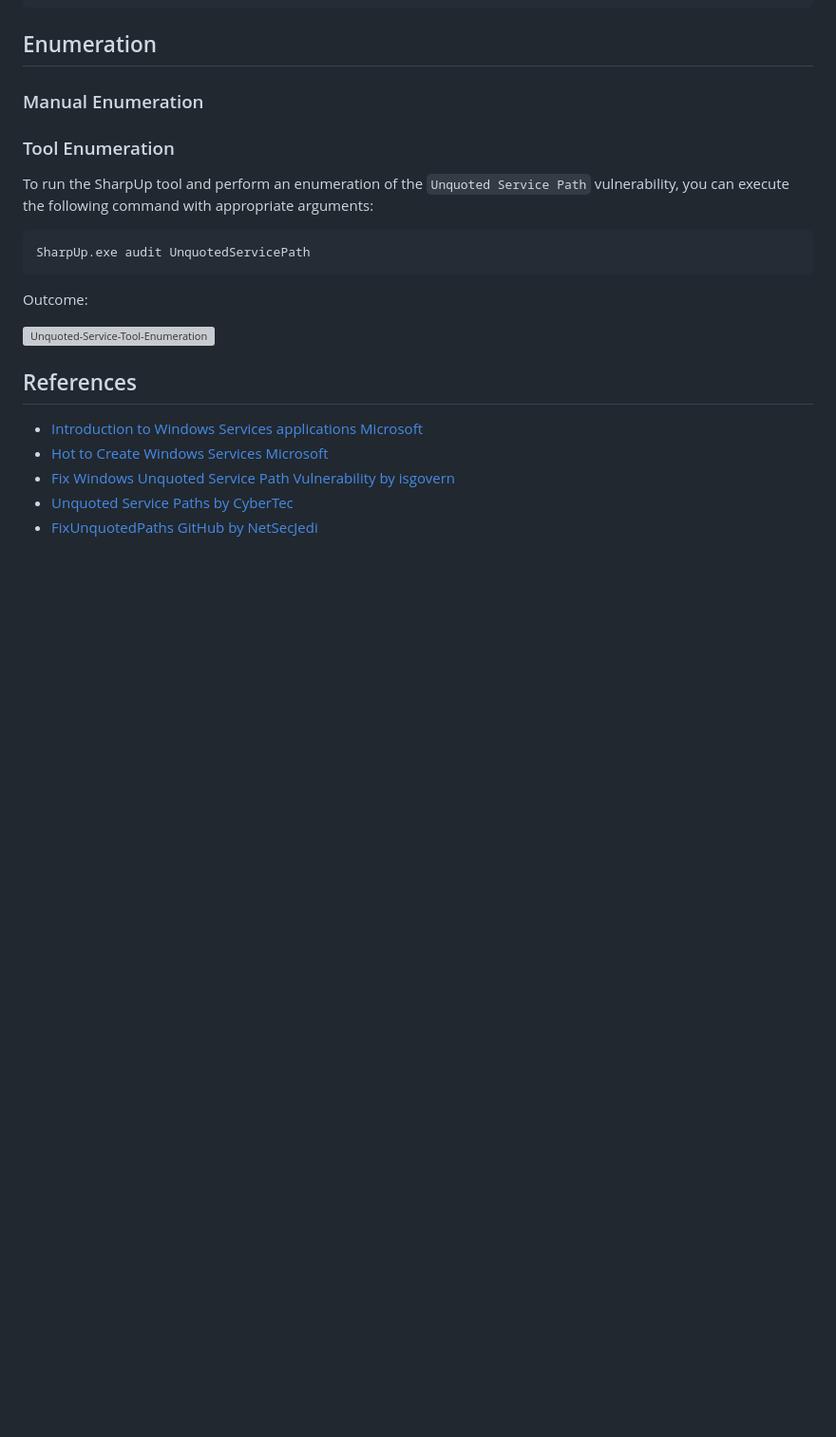
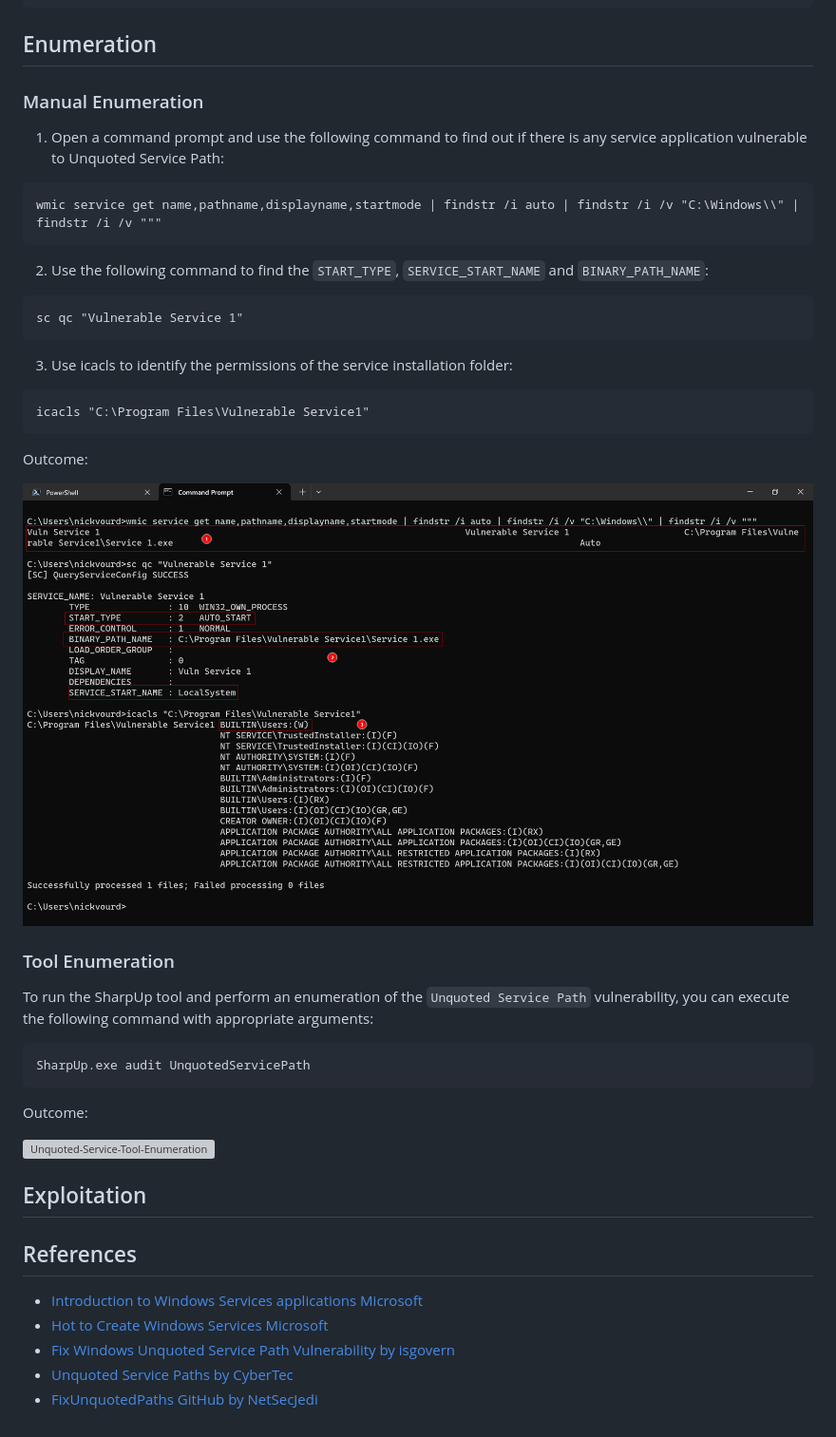
Before and after one commit to nickvourd/Windows-Local-Privilege-Escalation-Cookbook, a Markdown page: Notes/UnquotedServicePath.md, the part around the change. Shown: that part at 95% size. GitHub-like rendering; pictures changed too: Pictures/Unquoted-Service-Manual-Enumeration.png; blank space fills up the shorter version; grey boxes are pictures that could not be loaded.

Commit message:
Edit UnquotedServicePath

````diff
--- a/Notes/UnquotedServicePath.md
+++ b/Notes/UnquotedServicePath.md
@@ -103,6 +103,29 @@ Remove-Service -Name "Vulnerable Service 1"
 
 ### Manual Enumeration
 
+1) Open a command prompt and use the following command to find out if there is any service application vulnerable to Unquoted Service Path:
+
+```
+wmic service get name,pathname,displayname,startmode | findstr /i auto | findstr /i /v "C:\Windows\\" | findstr /i /v """
+```
+
+2) Use the following command to find the `START_TYPE`, `SERVICE_START_NAME` and `BINARY_PATH_NAME`:
+
+```
+sc qc "Vulnerable Service 1"
+```
+
+3) Use icacls to identify the permissions of the service installation folder:
+
+```
+icacls "C:\Program Files\Vulnerable Service1"
+```
+
+Outcome:
+
+![Unquoted-Service-Manual-Enumeration](/Pictures/Unquoted-Service-Manual-Enumeration.png)
+
+
 ### Tool Enumeration
 
 To run the SharpUp tool and perform an enumeration of the `Unquoted Service Path` vulnerability, you can execute the following command with appropriate arguments:
@@ -115,6 +138,8 @@ Outcome:
 
 ![Unquoted-Service-Tool-Enumeration](/Pictures/Unquoted-Service-Tool-Enumeration.png)
 
+## Exploitation
+
 ## References
 
 - [Introduction to Windows Services applications Microsoft](https://learn.microsoft.com/en-us/dotnet/framework/windows-services/introduction-to-windows-service-applications)
````
